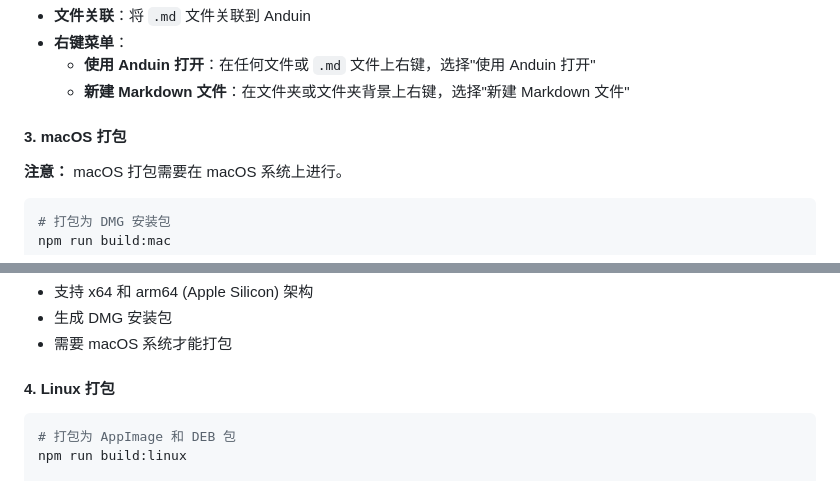
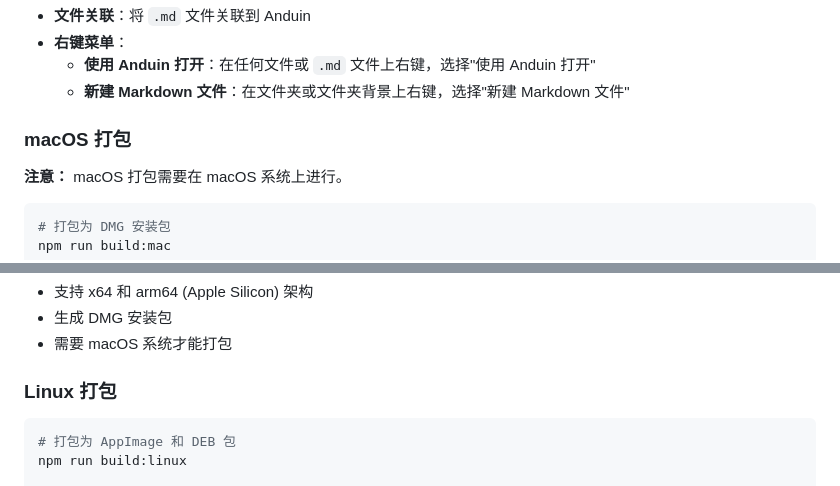
Before and after one commit to HobartTimothy/Anduin, a Markdown page: README.md, 2 parts joined by grey strips. Drawn GitHub-style.

````diff
--- a/README.md
+++ b/README.md
@@ -46,7 +95,7 @@ npm run build:dir
   - **使用 Anduin 打开**：在任何文件或 `.md` 文件上右键，选择"使用 Anduin 打开"
   - **新建 Markdown 文件**：在文件夹或文件夹背景上右键，选择"新建 Markdown 文件"
 
-#### 3. macOS 打包
+### macOS 打包
 
 **注意：** macOS 打包需要在 macOS 系统上进行。
 
@@ -65,7 +114,7 @@ npm run build:mac -- --dir
 - 生成 DMG 安装包
 - 需要 macOS 系统才能打包
 
-#### 4. Linux 打包
+### Linux 打包
 
 ```bash
 # 打包为 AppImage 和 DEB 包
````
Also changed, not shown: other parts of README.md (+96 -24 lines).
